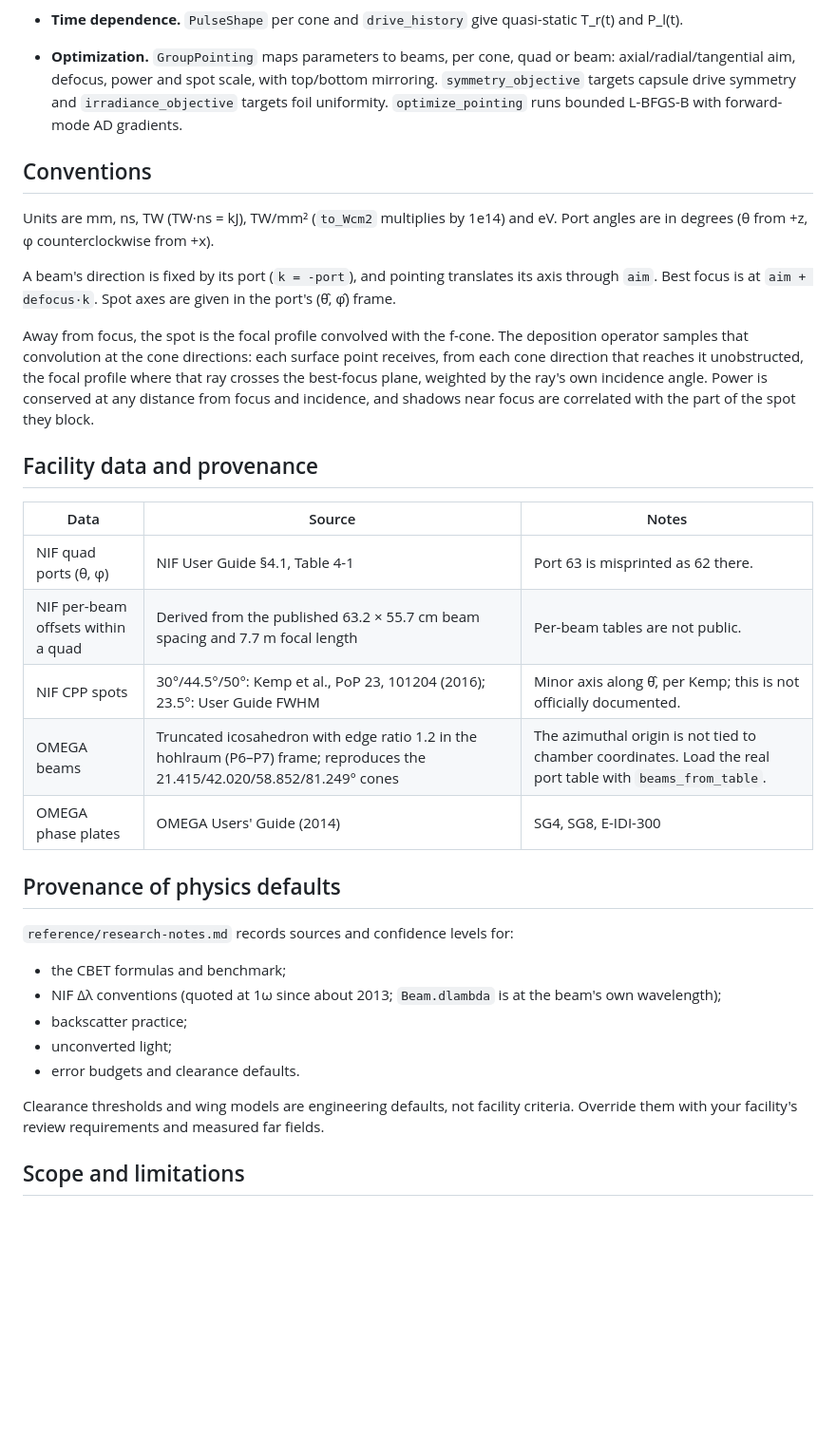
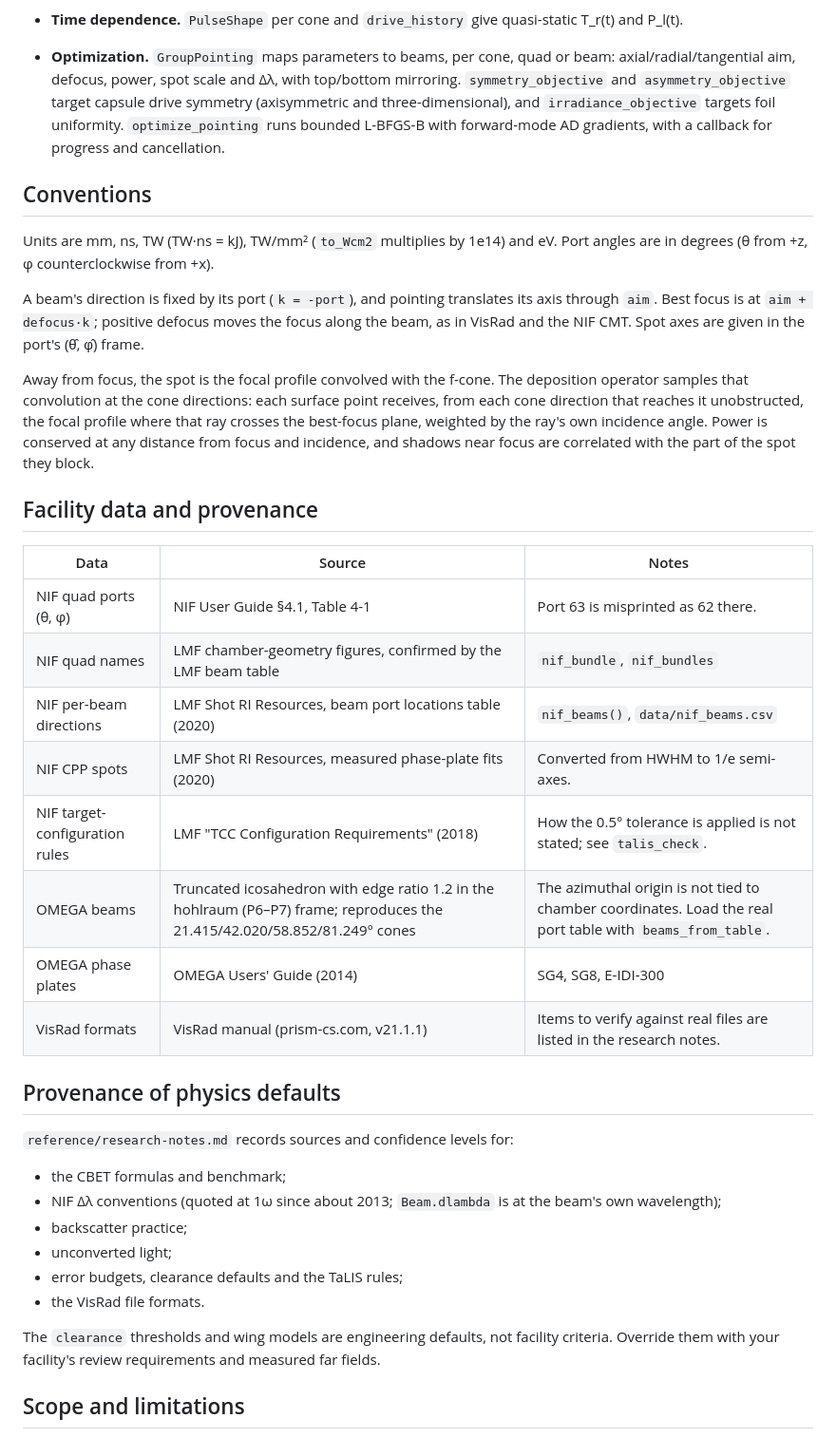
Before and after one commit to stillyslalom/Briareus.jl, a Markdown page: README.md, the part around one of its changes. Shown at 95% size. Rendered like a GitHub page; blank space fills up the shorter version.

```diff
--- a/README.md
+++ b/README.md
@@ -74,10 +90,11 @@ See `examples/nif_hohlraum.jl` and `examples/backlighter.jl`.
 - **Time dependence.** `PulseShape` per cone and `drive_history` give quasi-static
   T_r(t) and P_l(t).
 - **Optimization.** `GroupPointing` maps parameters to beams, per cone, quad or beam:
-  axial/radial/tangential aim, defocus, power and spot scale, with top/bottom
-  mirroring. `symmetry_objective` targets capsule drive symmetry and
-  `irradiance_objective` targets foil uniformity. `optimize_pointing` runs bounded
-  L-BFGS-B with forward-mode AD gradients.
+  axial/radial/tangential aim, defocus, power, spot scale and Δλ, with top/bottom
+  mirroring. `symmetry_objective` and `asymmetry_objective` target capsule drive
+  symmetry (axisymmetric and three-dimensional), and `irradiance_objective` targets foil
+  uniformity. `optimize_pointing` runs bounded L-BFGS-B with forward-mode AD gradients,
+  with a callback for progress and cancellation.
 
 ## Conventions
 
@@ -85,8 +102,9 @@ Units are mm, ns, TW (TW·ns = kJ), TW/mm² (`to_Wcm2` multiplies by 1e14) and e
 Port angles are in degrees (θ from +z, φ counterclockwise from +x).
 
 A beam's direction is fixed by its port (`k = -port`), and pointing translates its axis
-through `aim`. Best focus is at `aim + defocus·k`. Spot axes are given in the port's
-(θ̂, φ̂) frame.
+through `aim`. Best focus is at `aim + defocus·k`; positive defocus moves the focus
+along the beam, as in VisRad and the NIF CMT. Spot axes are given in the port's (θ̂, φ̂)
+frame.
 
 Away from focus, the spot is the focal profile convolved with the f-cone. The
 deposition operator samples that convolution at the cone directions: each surface point
@@ -100,10 +118,13 @@ correlated with the part of the spot they block.
 | Data | Source | Notes |
 |---|---|---|
 | NIF quad ports (θ, φ) | NIF User Guide §4.1, Table 4-1 | Port 63 is misprinted as 62 there. |
-| NIF per-beam offsets within a quad | Derived from the published 63.2 × 55.7 cm beam spacing and 7.7 m focal length | Per-beam tables are not public. |
-| NIF CPP spots | 30°/44.5°/50°: Kemp et al., PoP 23, 101204 (2016); 23.5°: User Guide FWHM | Minor axis along θ̂, per Kemp; this is not officially documented. |
+| NIF quad names | LMF chamber-geometry figures, confirmed by the LMF beam table | `nif_bundle`, `nif_bundles` |
+| NIF per-beam directions | LMF Shot RI Resources, beam port locations table (2020) | `nif_beams()`, `data/nif_beams.csv` |
+| NIF CPP spots | LMF Shot RI Resources, measured phase-plate fits (2020) | Converted from HWHM to 1/e semi-axes. |
+| NIF target-configuration rules | LMF "TCC Configuration Requirements" (2018) | How the 0.5° tolerance is applied is not stated; see `talis_check`. |
 | OMEGA beams | Truncated icosahedron with edge ratio 1.2 in the hohlraum (P6–P7) frame; reproduces the 21.415/42.020/58.852/81.249° cones | The azimuthal origin is not tied to chamber coordinates. Load the real port table with `beams_from_table`. |
 | OMEGA phase plates | OMEGA Users' Guide (2014) | SG4, SG8, E-IDI-300 |
+| VisRad formats | VisRad manual (prism-cs.com, v21.1.1) | Items to verify against real files are listed in the research notes. |
 
 ## Provenance of physics defaults
 
@@ -113,10 +134,12 @@ correlated with the part of the spot they block.
   own wavelength);
 - backscatter practice;
 - unconverted light;
-- error budgets and clearance defaults.
+- error budgets, clearance defaults and the TaLIS rules;
+- the VisRad file formats.
 
-Clearance thresholds and wing models are engineering defaults, not facility criteria.
-Override them with your facility's review requirements and measured far fields.
+The `clearance` thresholds and wing models are engineering defaults, not facility
+criteria. Override them with your facility's review requirements and measured far
+fields.
 
 ## Scope and limitations
 
```
Also changed, not shown: other parts of README.md (+53 -29 lines), ROADMAP.md (+60 -37 lines).
